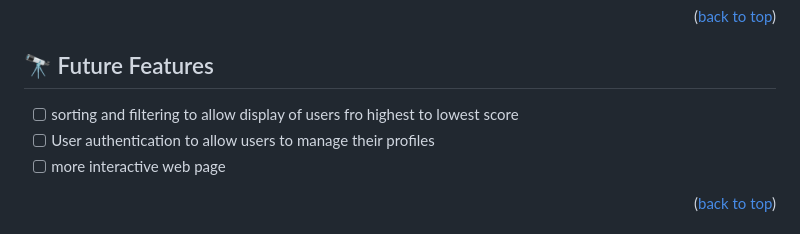
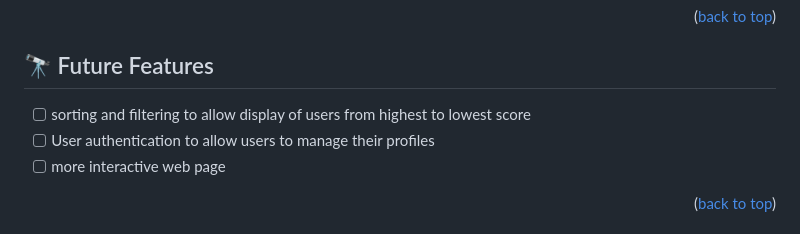
Before and after one commit to Lornakaboro/Leaderboard, a Markdown page: README.md, the part around the change. GitHub-like rendering.

```diff
--- a/README.md
+++ b/README.md
@@ -121,7 +121,7 @@ Clone this repository to your desired folder:
 
 ## 🔭 Future Features <a name="future-features"></a>
 
-- [ ] sorting and filtering to allow display of users fro highest to lowest score
+- [ ] sorting and filtering to allow display of users from highest to lowest score
 - [ ] User authentication to allow users to manage their profiles
 - [ ] more interactive web page
 
```
